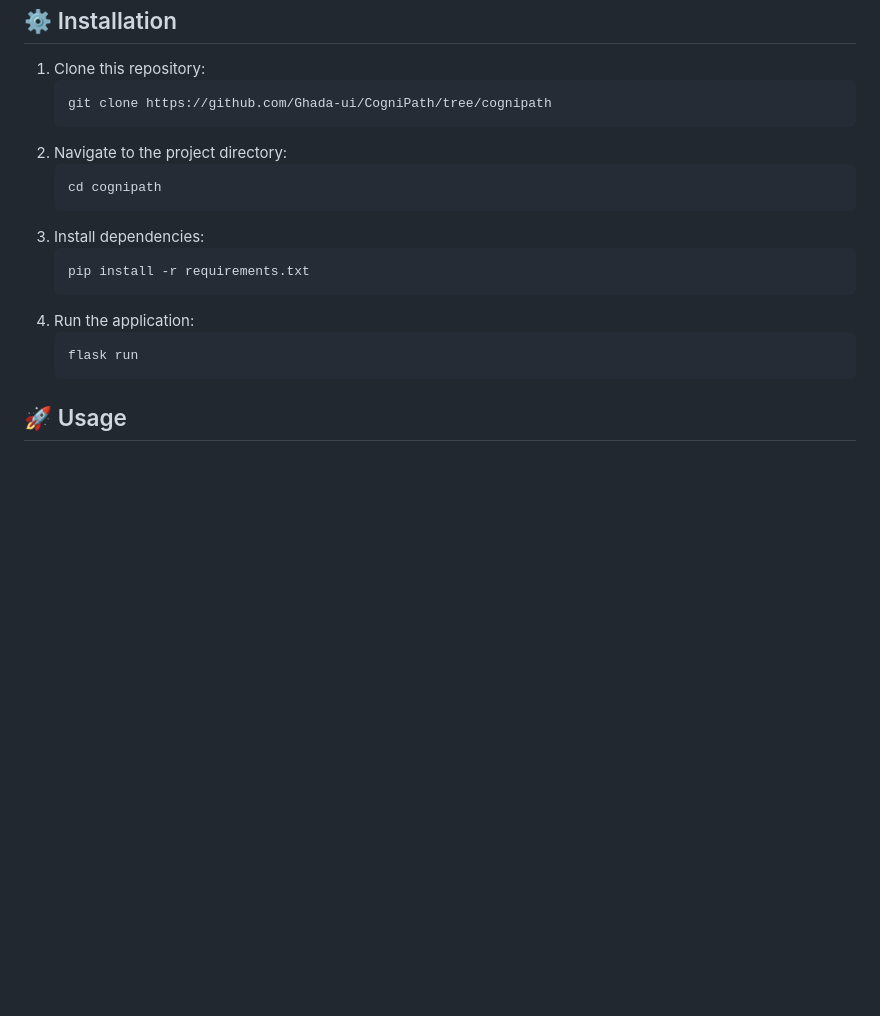
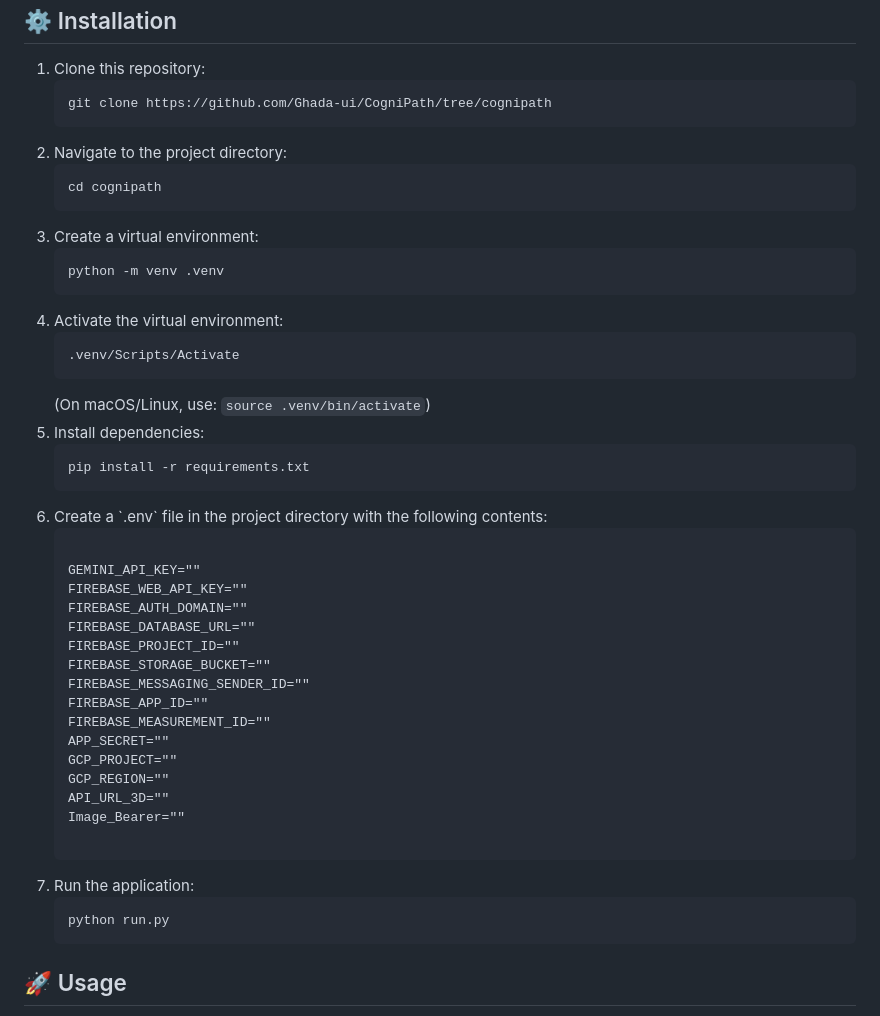
Before and after one commit to Ghada-ui/CogniPath, a Markdown page: README.md, the part around the change. Drawn GitHub-style; blank space fills up the shorter version.

```diff
--- a/README.md
+++ b/README.md
@@ -121,18 +121,44 @@
 <h2 id="installation">⚙️ Installation</h2>
 <ol>
   <li>Clone this repository:
-    <pre><code>git clone https://github.com/Ghada-ui/CogniPath/tree/cognipath </code></pre>
+    <pre><code>git clone https://github.com/Ghada-ui/CogniPath/tree/cognipath</code></pre>
   </li>
   <li>Navigate to the project directory:
     <pre><code>cd cognipath</code></pre>
   </li>
+  <li>Create a virtual environment:
+    <pre><code>python -m venv .venv</code></pre>
+  </li>
+  <li>Activate the virtual environment:
+    <pre><code>.venv/Scripts/Activate</code></pre>
+    (On macOS/Linux, use: <code>source .venv/bin/activate</code>)
+  </li>
   <li>Install dependencies:
     <pre><code>pip install -r requirements.txt</code></pre>
   </li>
+  <li>Create a `.env` file in the project directory with the following contents:
+    <pre><code>
+GEMINI_API_KEY=""
+FIREBASE_WEB_API_KEY=""
+FIREBASE_AUTH_DOMAIN=""
+FIREBASE_DATABASE_URL=""
+FIREBASE_PROJECT_ID=""
+FIREBASE_STORAGE_BUCKET=""
+FIREBASE_MESSAGING_SENDER_ID=""
+FIREBASE_APP_ID=""
+FIREBASE_MEASUREMENT_ID=""
+APP_SECRET=""
+GCP_PROJECT=""
+GCP_REGION=""
+API_URL_3D=""
+Image_Bearer=""
+    </code></pre>
+  </li>
   <li>Run the application:
-    <pre><code>flask run</code></pre>
+    <pre><code>python run.py</code></pre>
   </li>
 </ol>
+
 
 <h2 id="usage">🚀 Usage</h2>
 <ol>
```
